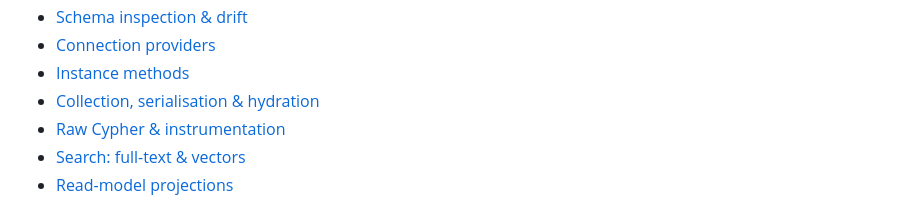
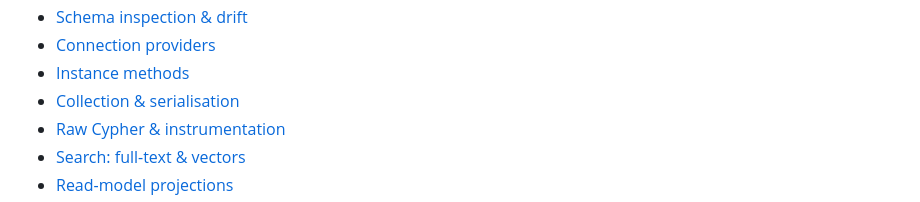
Before and after one commit to adam-cowley/neode, a Markdown page: docs/api-reference.md, the part around the change. Rendered like a GitHub page.

Commit message:
docs(api-reference): fix TOC anchor for Collection & serialisation

```diff
--- a/docs/api-reference.md
+++ b/docs/api-reference.md
@@ -200,7 +200,7 @@ import Neode, {
 - [Schema inspection & drift](#schema-inspection--drift)
 - [Connection providers](#connection-providers)
 - [Instance methods](#instance-methods)
-- [Collection, serialisation & hydration](#collection-serialisation--hydration)
+- [Collection & serialisation](#collection--serialisation)
 - [Raw Cypher & instrumentation](#raw-cypher--instrumentation)
 - [Search: full-text & vectors](#search-full-text--vectors)
 - [Read-model projections](#read-model-projections)
```
